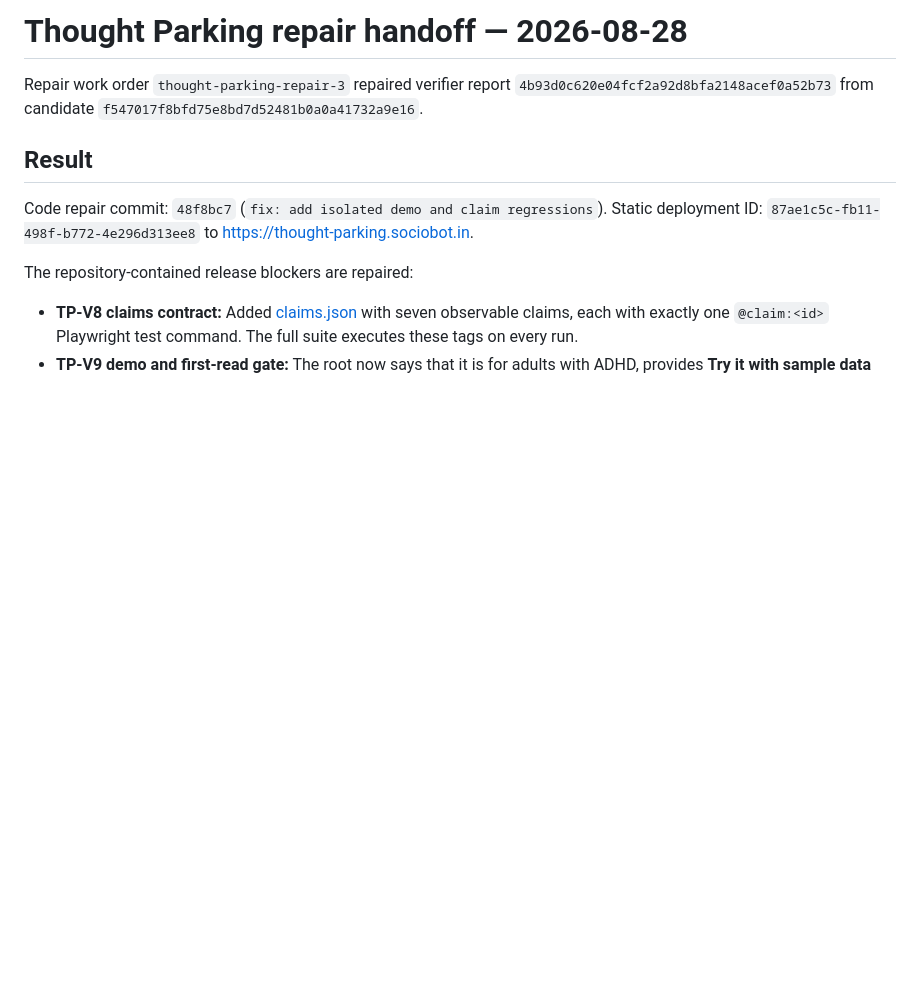
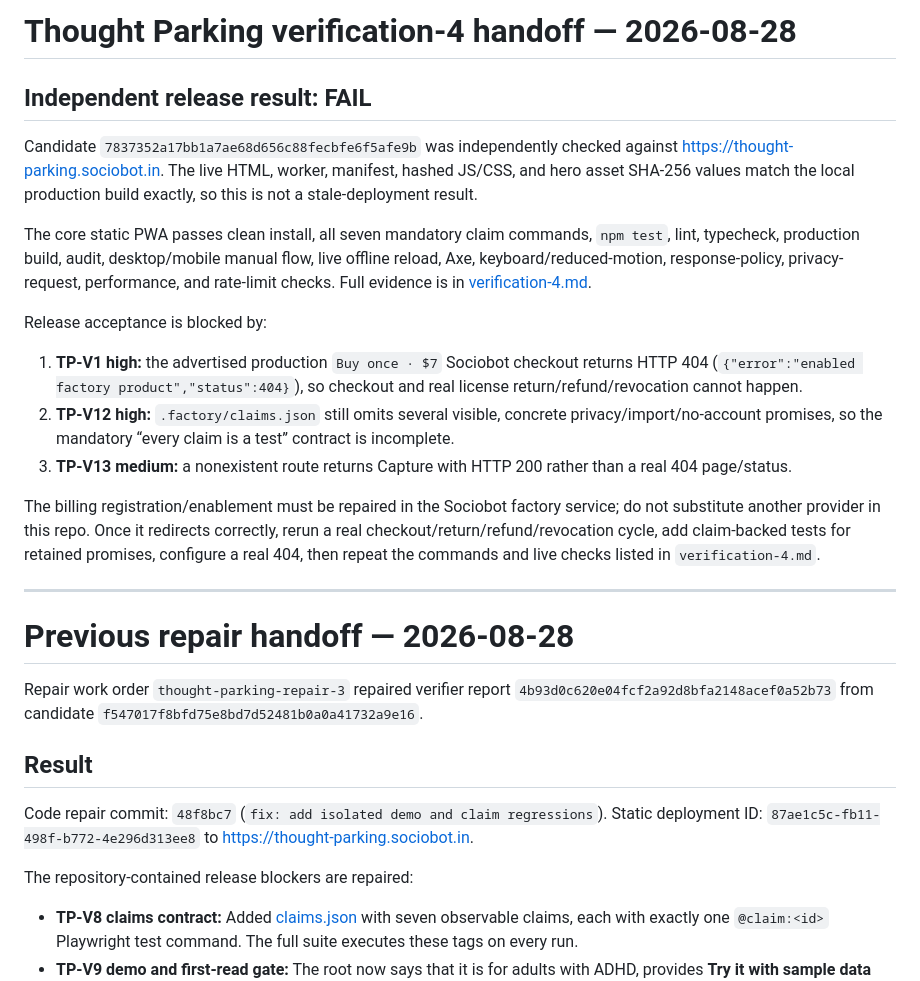
Before and after one commit to B-Divyesh/sf-thought-parking, a Markdown page: .factory/handoff.md, the part around the change. Drawn GitHub-style; blank space fills up the shorter version.

Commit message:
docs: add verification 4 result

```diff
--- a/.factory/handoff.md
+++ b/.factory/handoff.md
@@ -1,4 +1,22 @@
-# Thought Parking repair handoff — 2026-08-28
+# Thought Parking verification-4 handoff — 2026-08-28
+
+## Independent release result: **FAIL**
+
+Candidate `7837352a17bb1a7ae68d656c88fecbfe6f5afe9b` was independently checked against <https://thought-parking.sociobot.in>. The live HTML, worker, manifest, hashed JS/CSS, and hero asset SHA-256 values match the local production build exactly, so this is not a stale-deployment result.
+
+The core static PWA passes clean install, all seven mandatory claim commands, `npm test`, lint, typecheck, production build, audit, desktop/mobile manual flow, live offline reload, Axe, keyboard/reduced-motion, response-policy, privacy-request, performance, and rate-limit checks. Full evidence is in [verification-4.md](verification-4.md).
+
+Release acceptance is blocked by:
+
+1. **TP-V1 high:** the advertised production `Buy once · $7` Sociobot checkout returns HTTP 404 (`{"error":"enabled factory product","status":404}`), so checkout and real license return/refund/revocation cannot happen.
+2. **TP-V12 high:** `.factory/claims.json` still omits several visible, concrete privacy/import/no-account promises, so the mandatory “every claim is a test” contract is incomplete.
+3. **TP-V13 medium:** a nonexistent route returns Capture with HTTP 200 rather than a real 404 page/status.
+
+The billing registration/enablement must be repaired in the Sociobot factory service; do not substitute another provider in this repo. Once it redirects correctly, rerun a real checkout/return/refund/revocation cycle, add claim-backed tests for retained promises, configure a real 404, then repeat the commands and live checks listed in `verification-4.md`.
+
+---
+
+# Previous repair handoff — 2026-08-28
 
 Repair work order `thought-parking-repair-3` repaired verifier report `4b93d0c620e04fcf2a92d8bfa2148acef0a52b73` from candidate `f547017f8bfd75e8bd7d52481b0a0a41732a9e16`.
 
```
Also changed, not shown: .factory/verification-4.md (added, +110 -0 lines).
